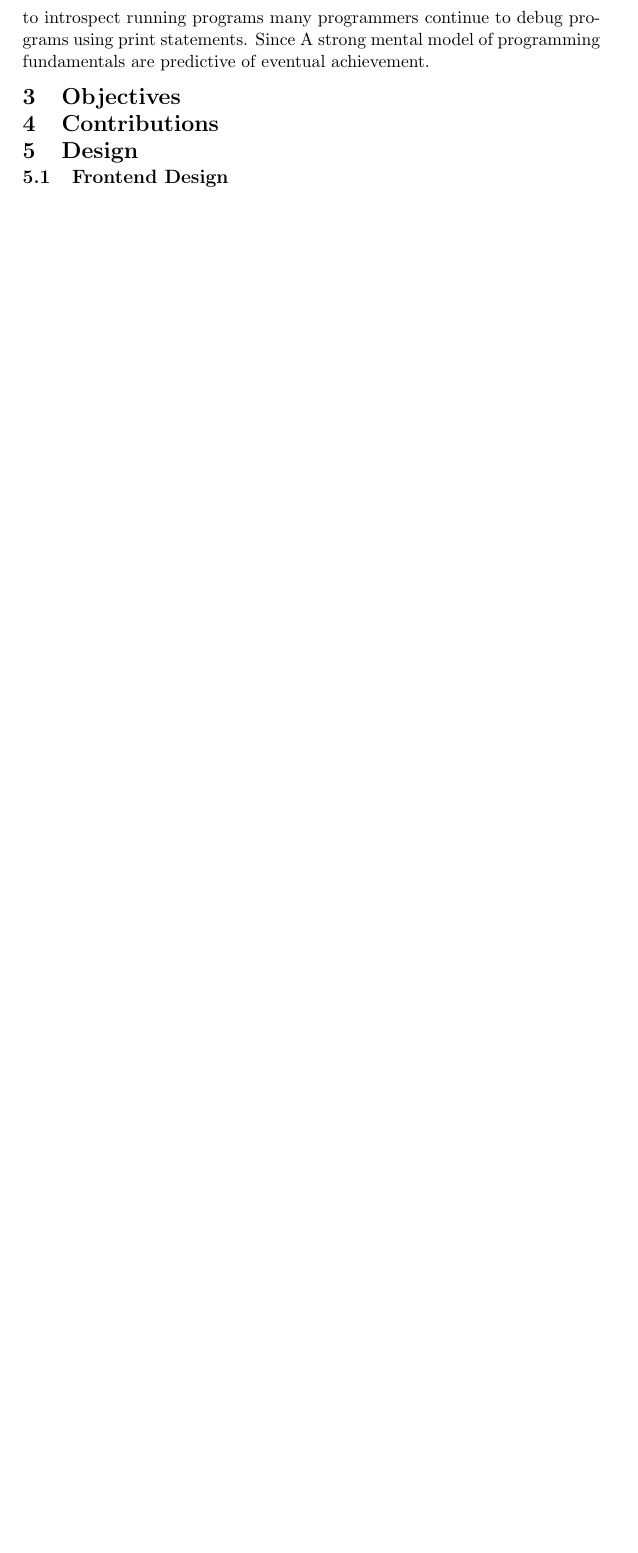
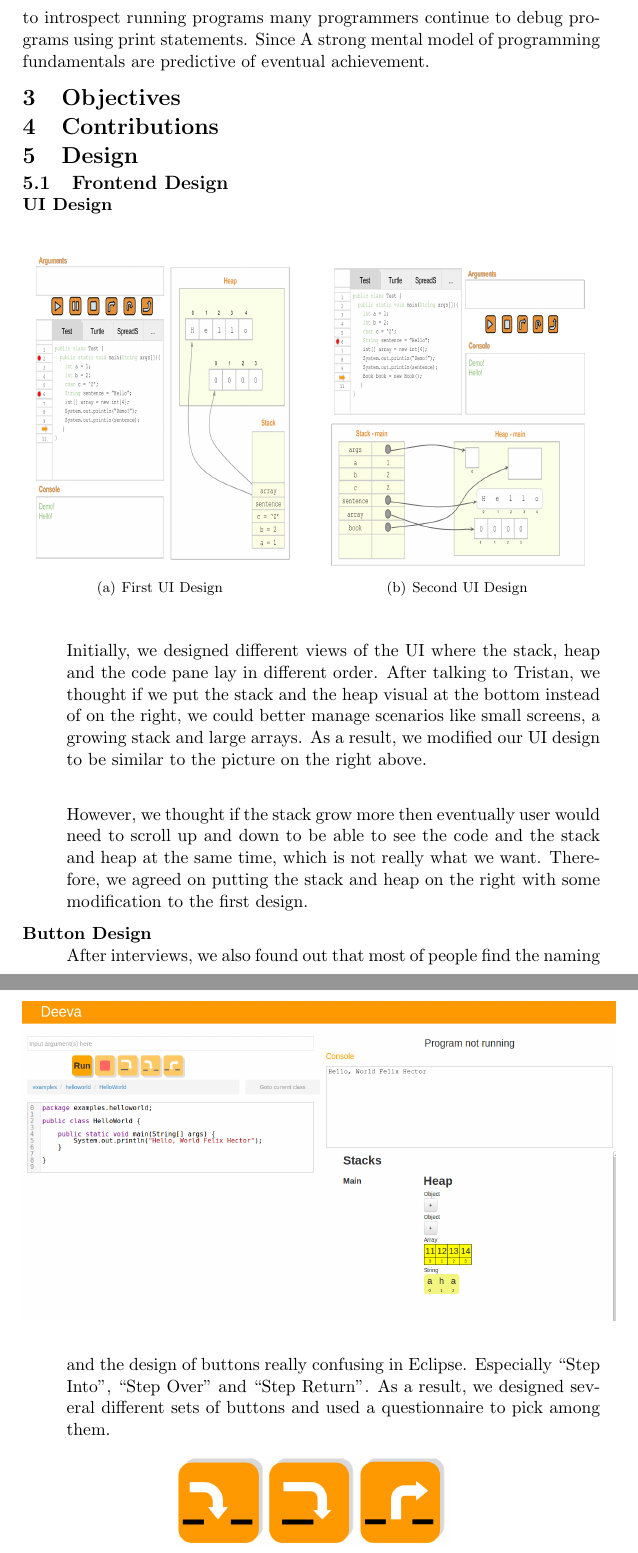
Before and after one commit to chromy/Deeva, a LaTeX document (reports/FinalReport.tex): part of page 2 of 6 before the commit and two parts of pages 2 and 3 of 10 after it, the two joined at a grey line, cut so that both start at the same text, the shorter picture padded with empty space. Compiled offline with pdfLaTeX.

Commit message:
report design front-end section

```diff
--- a/reports/FinalReport.tex
+++ b/reports/FinalReport.tex
@@ -99,3 +99,32 @@ A strong mental model of programming fundamentals are predictive of eventual ach
 \section{Contributions}
 \section{Design}
 \subsection{Frontend Design}
+\begin{description}
+\item[UI Design] \hfill \\
+\begin{figure}[h!]
+\centering
+\subfigure[First UI Design]{%
+\includegraphics[height=70mm, width=60mm]{designIdea1.png}}
+\quad
+\subfigure[Second UI Design]{%
+\includegraphics[height=70mm, width=60mm]{designIdea2.png}}
+\end{figure}
+
+Initially, we designed different views of the UI where the stack, heap and the code pane lay in different order.
+After talking to Tristan, we thought if we put the stack and the heap visual at the bottom instead of on the right, we could better manage scenarios like small screens, a growing stack and large arrays.
+As a result, we modified our UI design to be similar to the picture on the right above.\\
+\begin{figure}[h!]
+\centering
+\includegraphics[height=70mm,width=130mm]{finalDesign.png}
+\end{figure}
+
+However, we thought if the stack grow more then eventually user would need to scroll up and down to be able to see the code and the stack and heap at the same time, which is not really what we want.
+Therefore, we agreed on putting the stack and heap on the right with some modification to the first design.
+
+\item[Button Design] \hfill \\
+After interviews, we also found out that most of people find the naming and the design of buttons really confusing in Eclipse.
+Especially “Step Into”, “Step Over” and “Step Return”. As a result, we designed several different sets of buttons and used a questionnaire to pick among them.
+\begin{figure}[h!]
+\centering
+\includegraphics[height=20mm,width=60mm]{buttons1.png}
+\end{figure}
```
Also changed, not shown: reports/buttons1.png (added), reports/buttons2.png (added), reports/colours.png (added), reports/designIdea1.png (added), reports/designIdea2.png (added), reports/finalDesign.png (added), reports/fonts.png (added), reports/lectureHall.jpg (added), reports/FinalReport.tex (53 more changed lines).
